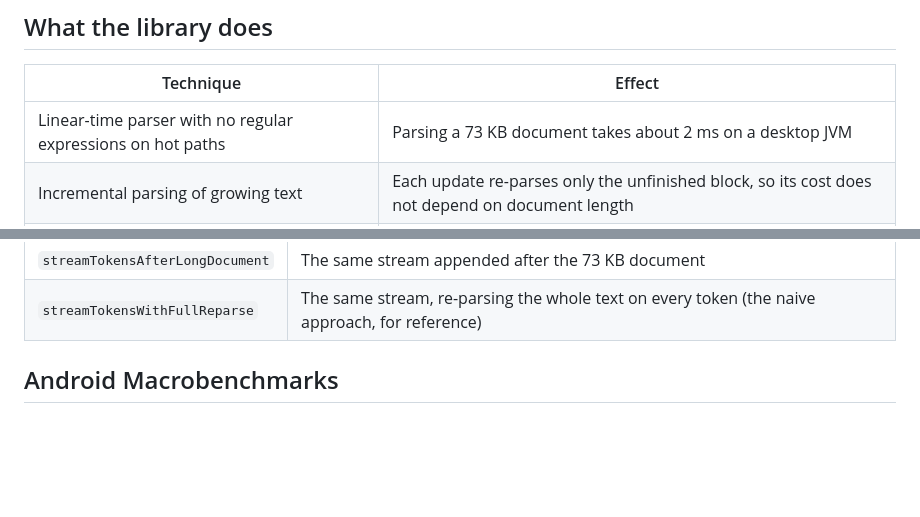
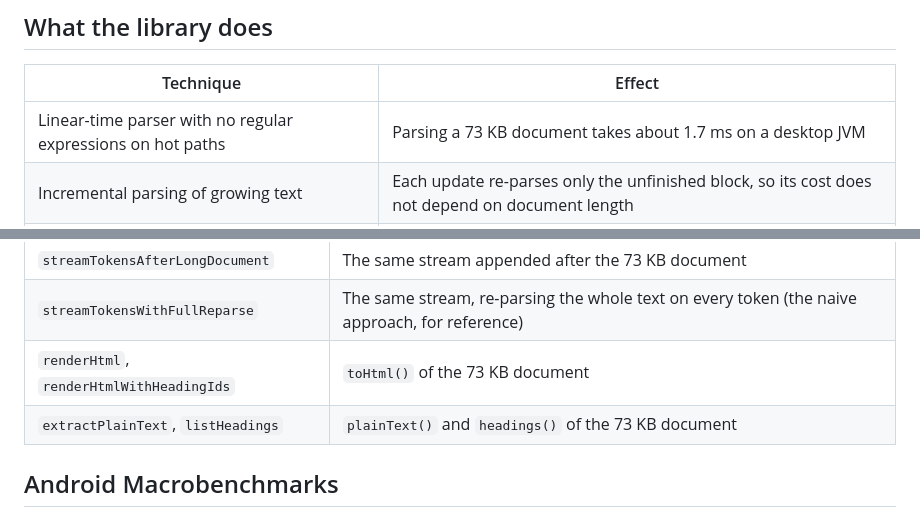
Before and after one commit to springmusk026/Composdown, a Markdown page: docs/performance.md, 2 parts joined by grey strips. GitHub-like rendering; blank space fills up the shorter version.

Commit message:
docs: update performance figures to the new baseline
Co-Authored-By: Claude Opus 5.5 <noreply@anthropic.com>
Claude-Session: https://claude.ai/code/session_01TsMUg5b4adwiBUNX5epZ8R

```diff
--- a/docs/performance.md
+++ b/docs/performance.md
@@ -13,7 +13,7 @@ page describes what makes it fast, how performance is measured, and what applica
 
 | Technique | Effect |
 |---|---|
-| Linear-time parser with no regular expressions on hot paths | Parsing a 73 KB document takes about 2 ms on a desktop JVM |
+| Linear-time parser with no regular expressions on hot paths | Parsing a 73 KB document takes about 1.7 ms on a desktop JVM |
 | Incremental parsing of growing text | Each update re-parses only the unfinished block, so its cost does not depend on document length |
 | Stable block instances and value-equal configuration | Compose skips completed blocks entirely while text is appended |
 | One `Text` per block for inline content | Layout node count grows with blocks, not with inline elements |
@@ -40,6 +40,8 @@ after.
 | `streamTokensIncrementally` | 2,000 tokens appended one at a time, with a document produced after each |
 | `streamTokensAfterLongDocument` | The same stream appended after the 73 KB document |
 | `streamTokensWithFullReparse` | The same stream, re-parsing the whole text on every token (the naive approach, for reference) |
+| `renderHtml`, `renderHtmlWithHeadingIds` | `toHtml()` of the 73 KB document |
+| `extractPlainText`, `listHeadings` | `plainText()` and `headings()` of the 73 KB document |
 
 ## Android Macrobenchmarks
 
```
Also changed, not shown: README.md (+5 -4 lines), docs/streaming.md (+2 -2 lines), docs/images/streaming.gif, 1 other file.
